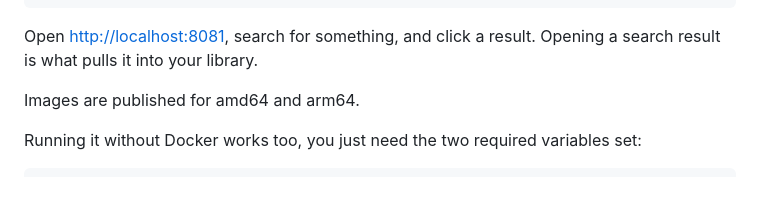
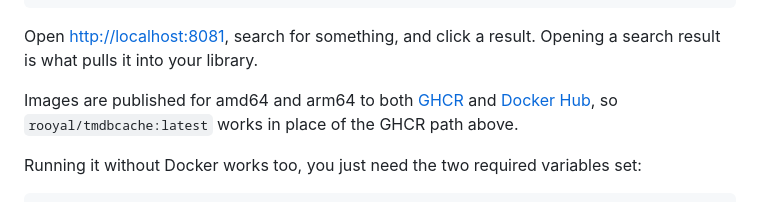
Before and after one commit to Royalflamejlh/tmdbcache, a Markdown page: README.md, the part around one of its changes. Drawn GitHub-style.

Commit message:
docs: add Docker pulls and image size badges
Both resolve against the now-public Docker Hub repository. Also notes that
rooyal/tmdbcache can be used in place of the GHCR path, since the workflow
publishes to both.

No GitHub downloads badge: it reads "no releases found" until the project ships
release assets, and a broken badge is worse than no badge.

Co-Authored-By: John Howard <git@johnlhoward.me>
Co-Authored-By: Claude Opus 5 (1M context) <noreply@anthropic.com>

```diff
--- a/README.md
+++ b/README.md
@@ -50,7 +52,10 @@ docker compose up -d
 Open <http://localhost:8081>, search for something, and click a result. Opening a
 search result is what pulls it into your library.
 
-Images are published for amd64 and arm64.
+Images are published for amd64 and arm64 to both
+[GHCR](https://github.com/Royalflamejlh/tmdbcache/pkgs/container/tmdbcache) and
+[Docker Hub](https://hub.docker.com/r/rooyal/tmdbcache), so `rooyal/tmdbcache:latest`
+works in place of the GHCR path above.
 
 Running it without Docker works too, you just need the two required variables set:
 
```
Also changed, not shown: other parts of README.md (+2 -0 lines).
